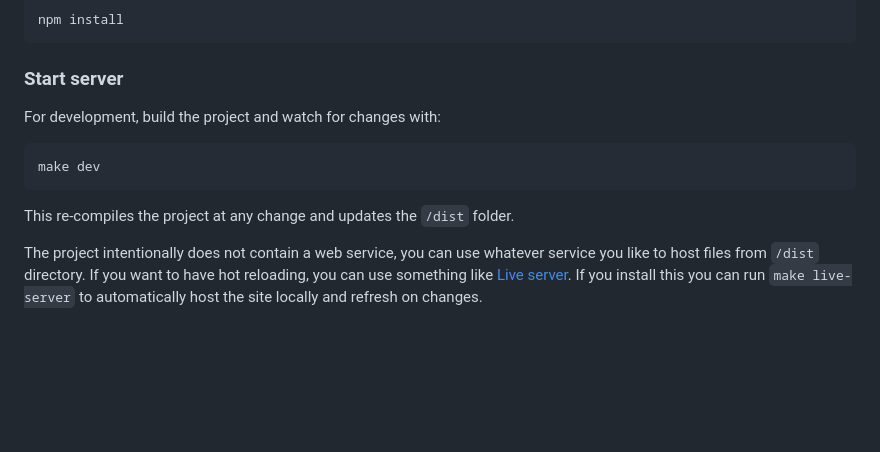
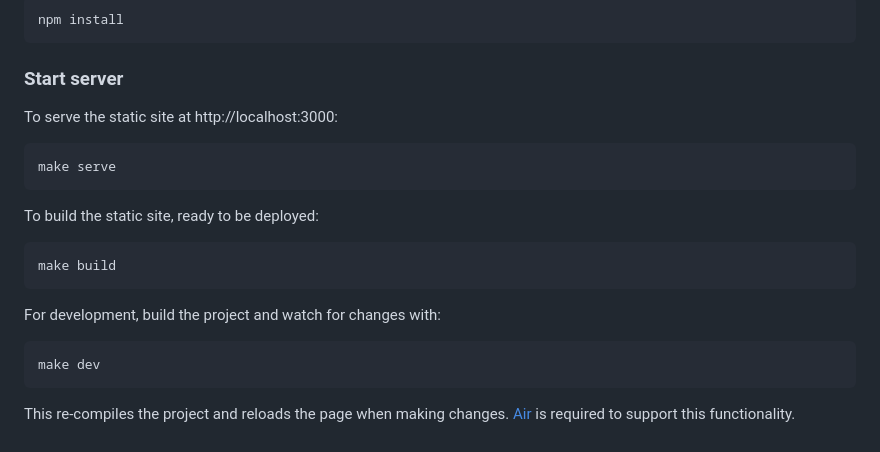
Before and after one commit to man-on-box/man-on-box.github.io, a Markdown page: README.md, the part around the change. Rendered like a GitHub page; blank space fills up the shorter version.

````diff
--- a/README.md
+++ b/README.md
@@ -54,12 +54,22 @@ npm install
 
 ### Start server
 
+To serve the static site at http://localhost:3000:
+
+```
+make serve
+```
+
+To build the static site, ready to be deployed:
+
+```
+make build
+```
+
 For development, build the project and watch for changes with:
 
 ```
 make dev
 ```
 
-This re-compiles the project at any change and updates the `/dist` folder.
-
-The project intentionally does not contain a web service, you can use whatever service you like to host files from `/dist` directory. If you want to have hot reloading, you can use something like [Live server](https://www.npmjs.com/package/live-server). If you install this you can run `make live-server` to automatically host the site locally and refresh on changes.
+This re-compiles the project and reloads the page when making changes. [Air](https://github.com/air-verse/air) is required to support this functionality.
````
